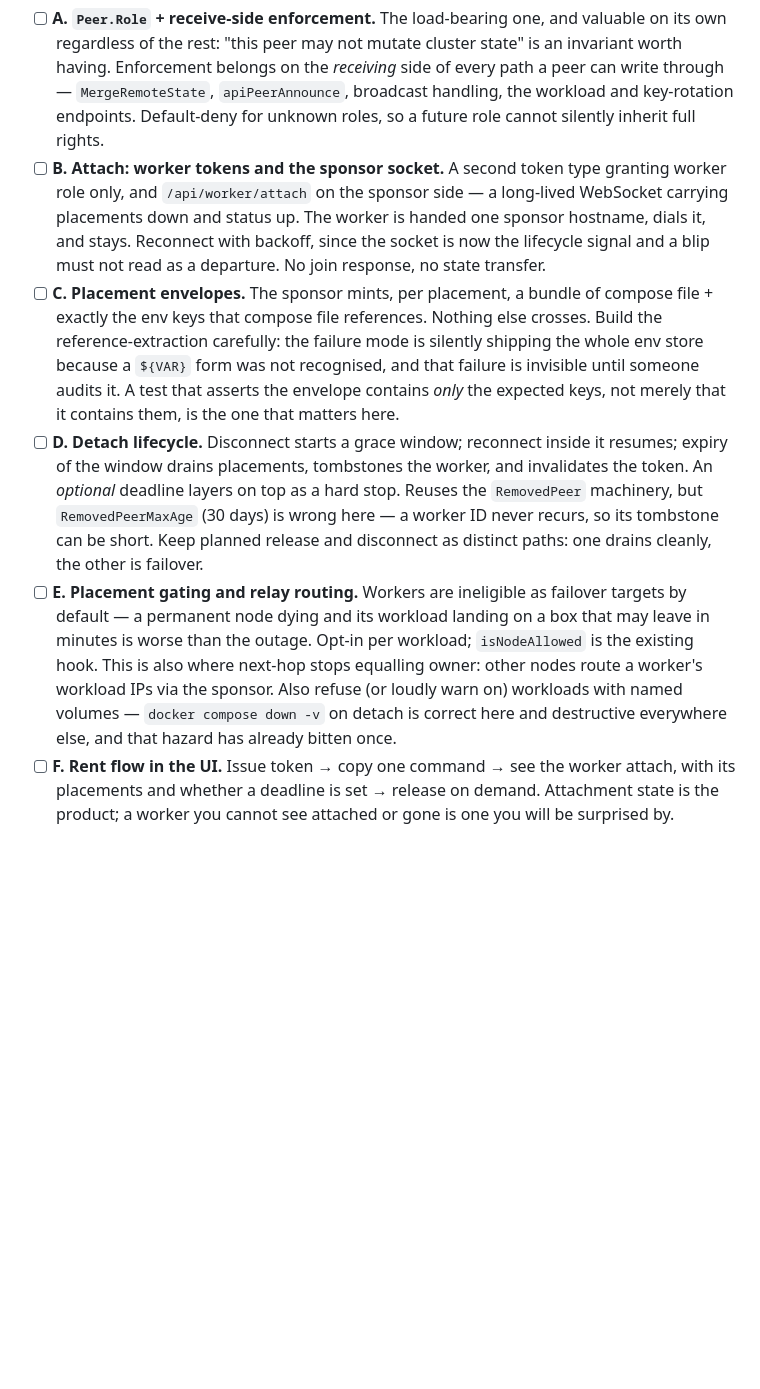
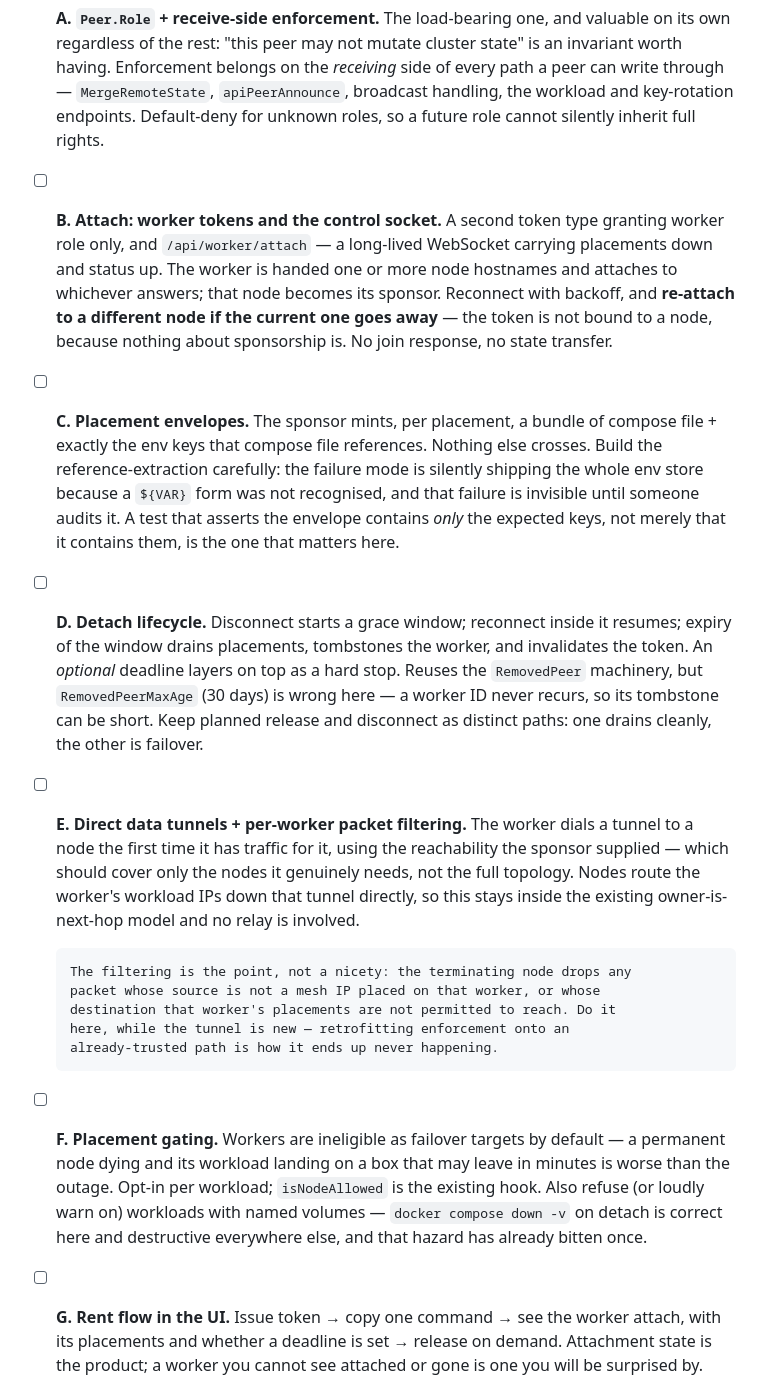
Before and after one commit to ncwardell/Jetty, a Markdown page: ROADMAP.md, the part around one of its changes. GitHub-like rendering; blank space fills up the shorter version.

```diff
--- a/ROADMAP.md
+++ b/ROADMAP.md
@@ -582,12 +596,14 @@ transcode, scrapes. The UI should say so at placement time, not bury it in docs.
       `MergeRemoteState`, `apiPeerAnnounce`, broadcast handling, the workload
       and key-rotation endpoints. Default-deny for unknown roles, so a future
       role cannot silently inherit full rights.
-- [ ] **B. Attach: worker tokens and the sponsor socket.** A second token type
-      granting worker role only, and `/api/worker/attach` on the sponsor side —
-      a long-lived WebSocket carrying placements down and status up. The worker
-      is handed one sponsor hostname, dials it, and stays. Reconnect with
-      backoff, since the socket is now the lifecycle signal and a blip must not
-      read as a departure. No join response, no state transfer.
+- [ ] **B. Attach: worker tokens and the control socket.** A second token type
+      granting worker role only, and `/api/worker/attach` — a long-lived
+      WebSocket carrying placements down and status up. The worker is handed
+      one or more node hostnames and attaches to whichever answers; that node
+      becomes its sponsor. Reconnect with backoff, and **re-attach to a
+      different node if the current one goes away** — the token is not bound to
+      a node, because nothing about sponsorship is. No join response, no state
+      transfer.
 - [ ] **C. Placement envelopes.** The sponsor mints, per placement, a bundle of
       compose file + exactly the env keys that compose file references. Nothing
       else crosses. Build the reference-extraction carefully: the failure mode
@@ -602,15 +618,26 @@ transcode, scrapes. The UI should say so at placement time, not bury it in docs.
       `RemovedPeerMaxAge` (30 days) is wrong here — a worker ID never recurs,
       so its tombstone can be short. Keep planned release and disconnect as
       distinct paths: one drains cleanly, the other is failover.
-- [ ] **E. Placement gating and relay routing.** Workers are ineligible as
-      failover targets by default — a permanent node dying and its workload
-      landing on a box that may leave in minutes is worse than the outage.
-      Opt-in per workload; `isNodeAllowed` is the existing hook. This is also
-      where next-hop stops equalling owner: other nodes route a worker's
-      workload IPs via the sponsor. Also refuse (or loudly warn on) workloads
-      with named volumes — `docker compose down -v` on detach is correct here
-      and destructive everywhere else, and that hazard has already bitten once.
-- [ ] **F. Rent flow in the UI.** Issue token → copy one command → see the
+- [ ] **E. Direct data tunnels + per-worker packet filtering.** The worker
+      dials a tunnel to a node the first time it has traffic for it, using the
+      reachability the sponsor supplied — which should cover only the nodes it
+      genuinely needs, not the full topology. Nodes route the worker's workload
+      IPs down that tunnel directly, so this stays inside the existing
+      owner-is-next-hop model and no relay is involved.
+
+      The filtering is the point, not a nicety: the terminating node drops any
+      packet whose source is not a mesh IP placed on that worker, or whose
+      destination that worker's placements are not permitted to reach. Do it
+      here, while the tunnel is new — retrofitting enforcement onto an
+      already-trusted path is how it ends up never happening.
+- [ ] **F. Placement gating.** Workers are ineligible as failover targets by
+      default — a permanent node dying and its workload landing on a box that
+      may leave in minutes is worse than the outage. Opt-in per workload;
+      `isNodeAllowed` is the existing hook. Also refuse (or loudly warn on)
+      workloads with named volumes — `docker compose down -v` on detach is
+      correct here and destructive everywhere else, and that hazard has
+      already bitten once.
+- [ ] **G. Rent flow in the UI.** Issue token → copy one command → see the
       worker attach, with its placements and whether a deadline is set →
       release on demand. Attachment state is the product; a worker you cannot
       see attached or gone is one you will be surprised by.
```
Also changed, not shown: other parts of ROADMAP.md (+33 -19 lines).
